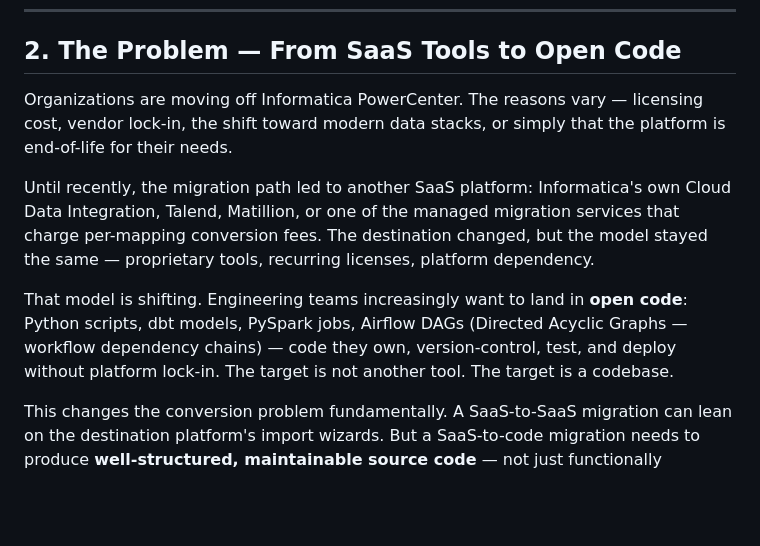
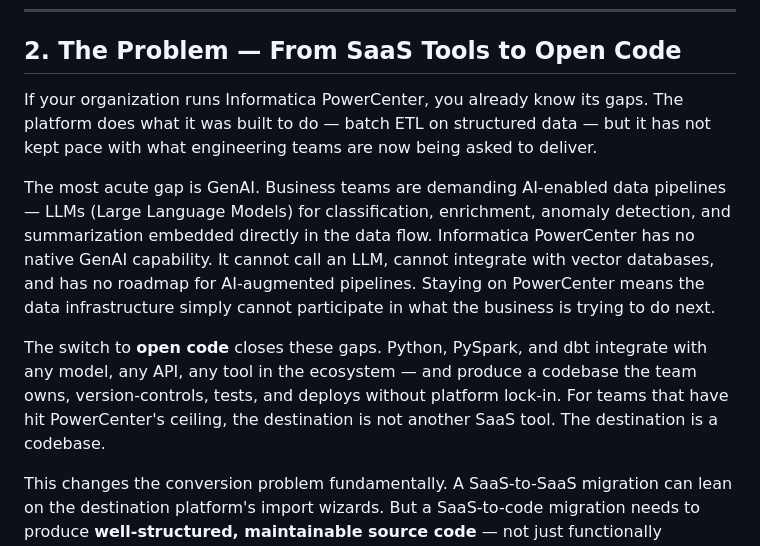
Before and after one commit to ad25343/InformaticaProjectAnalysis, a Markdown page: PRD.md, the part around the change. Rendered like a GitHub page; blank space fills up the shorter version.

```diff
--- a/PRD.md
+++ b/PRD.md
@@ -40,19 +40,23 @@ These XML exports are the raw material that this tool works with.
 
 ## 2. The Problem — From SaaS Tools to Open Code
 
-Organizations are moving off Informatica PowerCenter. The reasons vary — licensing
-cost, vendor lock-in, the shift toward modern data stacks, or simply that the
-platform is end-of-life for their needs.
+If your organization runs Informatica PowerCenter, you already know its gaps. The
+platform does what it was built to do — batch ETL on structured data — but it has
+not kept pace with what engineering teams are now being asked to deliver.
 
-Until recently, the migration path led to another SaaS platform: Informatica's own
-Cloud Data Integration, Talend, Matillion, or one of the managed migration services
-that charge per-mapping conversion fees. The destination changed, but the model
-stayed the same — proprietary tools, recurring licenses, platform dependency.
+The most acute gap is GenAI. Business teams are demanding AI-enabled data pipelines
+— LLMs (Large Language Models) for classification, enrichment, anomaly detection,
+and summarization embedded directly in the data flow. Informatica PowerCenter has
+no native GenAI capability. It cannot call an LLM, cannot integrate with vector
+databases, and has no roadmap for AI-augmented pipelines. Staying on PowerCenter
+means the data infrastructure simply cannot participate in what the business is
+trying to do next.
 
-That model is shifting. Engineering teams increasingly want to land in **open code**:
-Python scripts, dbt models, PySpark jobs, Airflow DAGs (Directed Acyclic Graphs —
-workflow dependency chains) — code they own, version-control, test, and deploy
-without platform lock-in. The target is not another tool. The target is a codebase.
+The switch to **open code** closes these gaps. Python, PySpark, and dbt integrate
+with any model, any API, any tool in the ecosystem — and produce a codebase the
+team owns, version-controls, tests, and deploys without platform lock-in. For teams
+that have hit PowerCenter's ceiling, the destination is not another SaaS tool.
+The destination is a codebase.
 
 This changes the conversion problem fundamentally. A SaaS-to-SaaS migration can
 lean on the destination platform's import wizards. But a SaaS-to-code migration
```
Also changed, not shown: DESIGN.md (+15 -7 lines), USER_GUIDE.md (+15 -8 lines).
